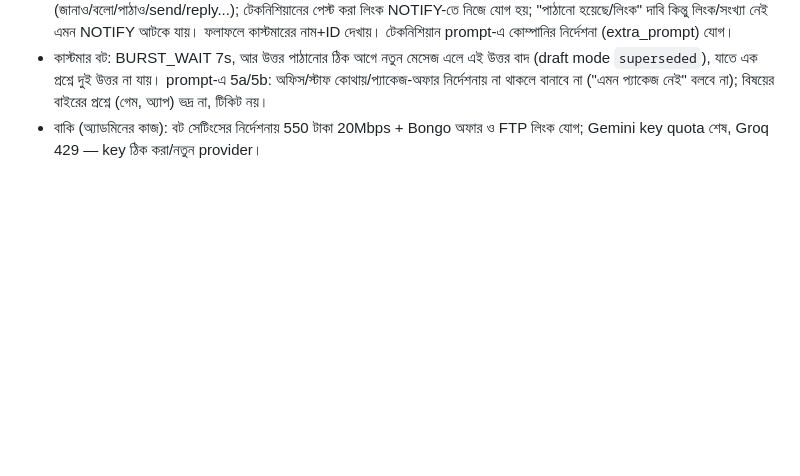
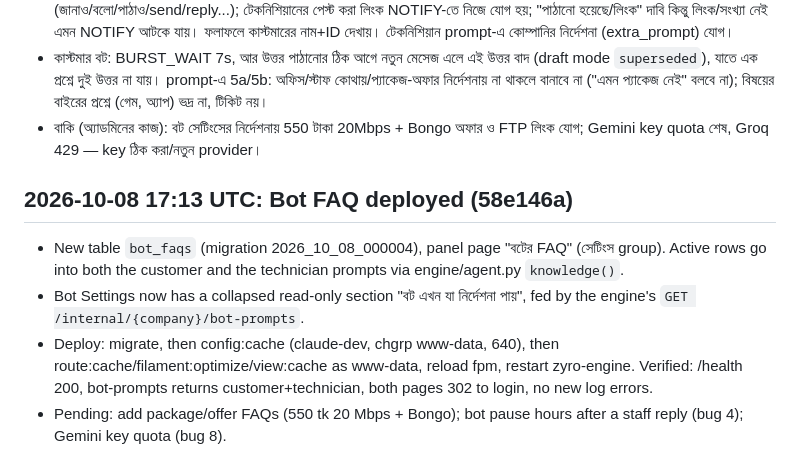
Before and after one commit to rzzisan/Zyro_isp_support, a Markdown page: CONTEXT.md, the part around the change. Drawn GitHub-style; blank space fills up the shorter version.

Commit message:
CONTEXT: Bot FAQ deploy notes

```diff
--- a/CONTEXT.md
+++ b/CONTEXT.md
@@ -151,3 +151,9 @@
 - ফিক্স: `ispdigital.number_text/without_urls` — মোবাইল/ID খোঁজার আগে লিংক, IP, MAC, ডট/কোলন দেওয়া সংখ্যা বাদ (বিলিং ও লোকাল দুই লুকআপে)। টেকনিশিয়ানের মেসেজে খালি সংখ্যা ID ধরা হয় শুধু ছোট মেসেজে (≤৬ শব্দ) বা "id/কাস্টমার" লেখা থাকলে। `tech_customer` ৩০ মিনিট পর ভুলে যায় (`ident_state.at`)। [[NOTIFY]] যায় শুধু টেকনিশিয়ান গত ১৫ মিনিটের মেসেজে স্পষ্ট বললে (জানাও/বলো/পাঠাও/send/reply...); টেকনিশিয়ানের পেস্ট করা লিংক NOTIFY-তে নিজে যোগ হয়; "পাঠানো হয়েছে/লিংক" দাবি কিন্তু লিংক/সংখ্যা নেই এমন NOTIFY আটকে যায়। ফলাফলে কাস্টমারের নাম+ID দেখায়। টেকনিশিয়ান prompt-এ কোম্পানির নির্দেশনা (extra_prompt) যোগ।
 - কাস্টমার বট: BURST_WAIT 7s, আর উত্তর পাঠানোর ঠিক আগে নতুন মেসেজ এলে এই উত্তর বাদ (draft mode `superseded`), যাতে এক প্রশ্নে দুই উত্তর না যায়। prompt-এ 5a/5b: অফিস/স্টাফ কোথায়/প্যাকেজ-অফার নির্দেশনায় না থাকলে বানাবে না ("এমন প্যাকেজ নেই" বলবে না); বিষয়ের বাইরের প্রশ্নে (গেম, অ্যাপ) ভদ্র না, টিকিট নয়।
 - বাকি (অ্যাডমিনের কাজ): বট সেটিংসের নির্দেশনায় 550 টাকা 20Mbps + Bongo অফার ও FTP লিংক যোগ; Gemini key quota শেষ, Groq 429 — key ঠিক করা/নতুন provider।
+
+## 2026-10-08 17:13 UTC: Bot FAQ deployed (58e146a)
+- New table `bot_faqs` (migration 2026_10_08_000004), panel page "বটের FAQ" (সেটিংস group). Active rows go into both the customer and the technician prompts via engine/agent.py `knowledge()`.
+- Bot Settings now has a collapsed read-only section "বট এখন যা নির্দেশনা পায়", fed by the engine's `GET /internal/{company}/bot-prompts`.
+- Deploy: migrate, then config:cache (claude-dev, chgrp www-data, 640), then route:cache/filament:optimize/view:cache as www-data, reload fpm, restart zyro-engine. Verified: /health 200, bot-prompts returns customer+technician, both pages 302 to login, no new log errors.
+- Pending: add package/offer FAQs (550 tk 20 Mbps + Bongo); bot pause hours after a staff reply (bug 4); Gemini key quota (bug 8).
```
